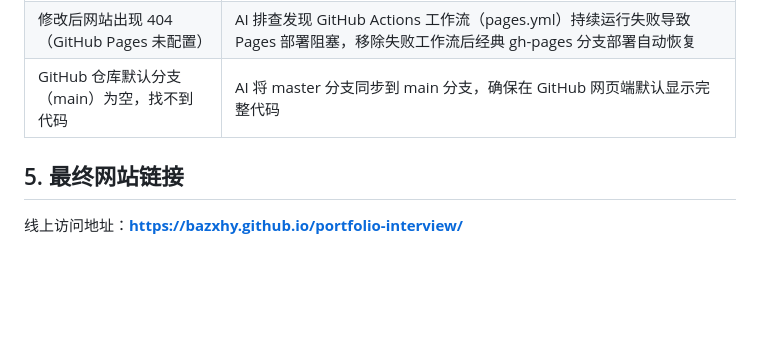
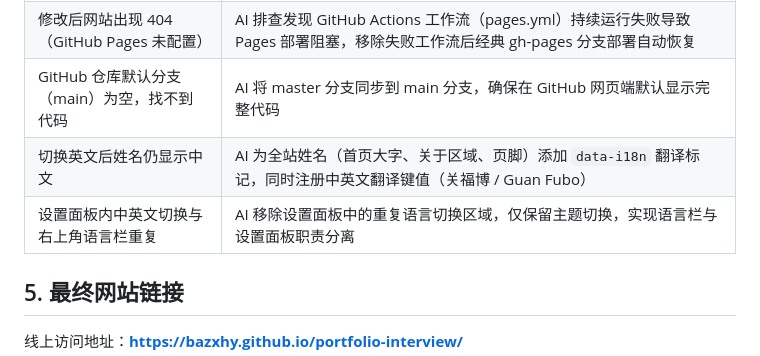
Before and after one commit to bazxhy/portfolio-interview, a Markdown page: 说明文档.md, the part around the change. Rendered like a GitHub page; blank space fills up the shorter version.

Commit message:
同步说明文档：补充姓名翻译及重复语言栏修复记录

```diff
--- a/说明文档.md
+++ b/说明文档.md
@@ -42,6 +42,8 @@ AI 生成了代码框架，我手动进行了以下调整：
 | 中英文切换隐藏在设置面板内，不直观 | AI 新增独立语言切换栏置于页面右上角，同时修复 i18n 状态类名（`.active` → `.on`）同步问题 |
 | 修改后网站出现 404（GitHub Pages 未配置） | AI 排查发现 GitHub Actions 工作流（pages.yml）持续运行失败导致 Pages 部署阻塞，移除失败工作流后经典 gh-pages 分支部署自动恢复 |
 | GitHub 仓库默认分支（main）为空，找不到代码 | AI 将 master 分支同步到 main 分支，确保在 GitHub 网页端默认显示完整代码 |
+| 切换英文后姓名仍显示中文 | AI 为全站姓名（首页大字、关于区域、页脚）添加 `data-i18n` 翻译标记，同时注册中英文翻译键值（关福博 / Guan Fubo） |
+| 设置面板内中英文切换与右上角语言栏重复 | AI 移除设置面板中的重复语言切换区域，仅保留主题切换，实现语言栏与设置面板职责分离 |
 
 ## 5. 最终网站链接
 
```
